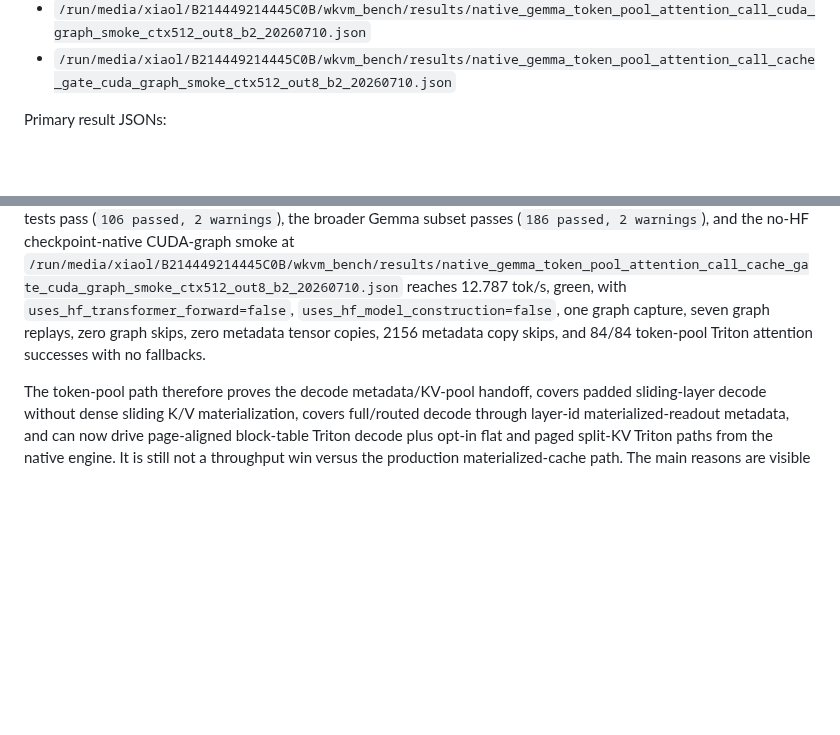
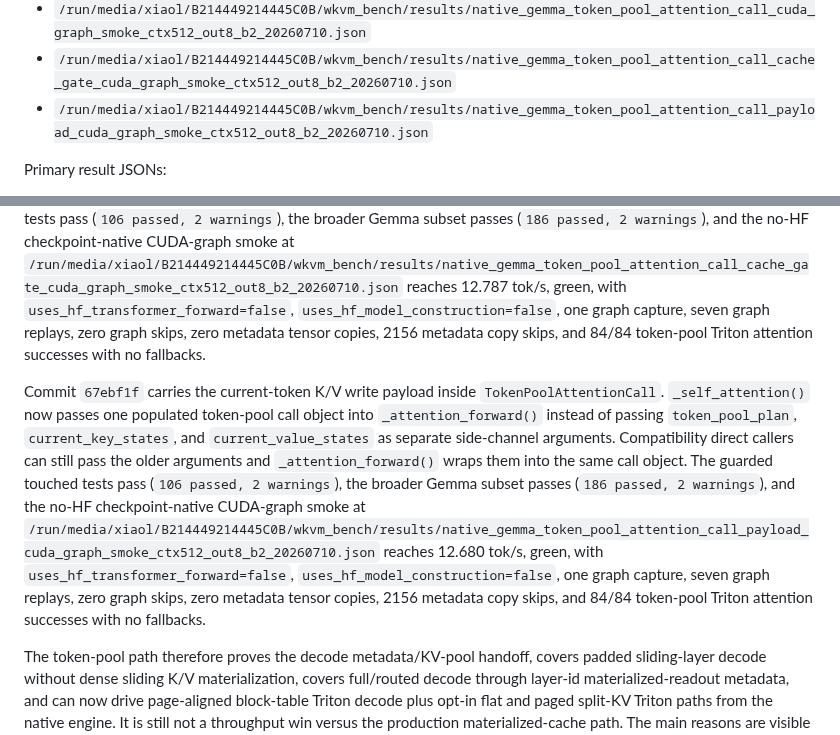
Before and after one commit to xiaol/wkvm, a Markdown page: experiments/results/gemma_native_vllm_sglang_current_compare_20260708.md, 2 parts joined by grey strips. GitHub-like rendering; blank space fills up the shorter version.

Commit message:
Document token-pool attention payload checkpoint

```diff
--- a/experiments/results/gemma_native_vllm_sglang_current_compare_20260708.md
+++ b/experiments/results/gemma_native_vllm_sglang_current_compare_20260708.md
@@ -220,6 +220,7 @@ Latest dispatch/context-resolver artifacts:
 - `/run/media/xiaol/B214449214445C0B/wkvm_bench/results/native_gemma_token_pool_split_plan_stats_cuda_graph_smoke_ctx512_out8_b2_20260710.json`
 - `/run/media/xiaol/B214449214445C0B/wkvm_bench/results/native_gemma_token_pool_attention_call_cuda_graph_smoke_ctx512_out8_b2_20260710.json`
 - `/run/media/xiaol/B214449214445C0B/wkvm_bench/results/native_gemma_token_pool_attention_call_cache_gate_cuda_graph_smoke_ctx512_out8_b2_20260710.json`
+- `/run/media/xiaol/B214449214445C0B/wkvm_bench/results/native_gemma_token_pool_attention_call_payload_cuda_graph_smoke_ctx512_out8_b2_20260710.json`
 
 Primary result JSONs:
 
@@ -557,6 +558,8 @@ Commit `fd9b79f` adds `TokenPoolAttentionCall` and makes `wkvm/runner/gemma_toke
 
 Commit `911a015` moves the remaining dense-cache update gate onto `TokenPoolAttentionCall`. Native forward now asks the call object whether dense materialized cache update should run, so the token-pool attention contract owns the decision that token-pool decode writes current K/V and dense cache update must be skipped. The guarded touched tests pass (`106 passed, 2 warnings`), the broader Gemma subset passes (`186 passed, 2 warnings`), and the no-HF checkpoint-native CUDA-graph smoke at `/run/media/xiaol/B214449214445C0B/wkvm_bench/results/native_gemma_token_pool_attention_call_cache_gate_cuda_graph_smoke_ctx512_out8_b2_20260710.json` reaches 12.787 tok/s, green, with `uses_hf_transformer_forward=false`, `uses_hf_model_construction=false`, one graph capture, seven graph replays, zero graph skips, zero metadata tensor copies, 2156 metadata copy skips, and 84/84 token-pool Triton attention successes with no fallbacks.
 
+Commit `67ebf1f` carries the current-token K/V write payload inside `TokenPoolAttentionCall`. `_self_attention()` now passes one populated token-pool call object into `_attention_forward()` instead of passing `token_pool_plan`, `current_key_states`, and `current_value_states` as separate side-channel arguments. Compatibility direct callers can still pass the older arguments and `_attention_forward()` wraps them into the same call object. The guarded touched tests pass (`106 passed, 2 warnings`), the broader Gemma subset passes (`186 passed, 2 warnings`), and the no-HF checkpoint-native CUDA-graph smoke at `/run/media/xiaol/B214449214445C0B/wkvm_bench/results/native_gemma_token_pool_attention_call_payload_cuda_graph_smoke_ctx512_out8_b2_20260710.json` reaches 12.680 tok/s, green, with `uses_hf_transformer_forward=false`, `uses_hf_model_construction=false`, one graph capture, seven graph replays, zero graph skips, zero metadata tensor copies, 2156 metadata copy skips, and 84/84 token-pool Triton attention successes with no fallbacks.
+
 The token-pool path therefore proves the decode metadata/KV-pool handoff, covers padded sliding-layer decode without dense sliding K/V materialization, covers full/routed decode through layer-id materialized-readout metadata, and can now drive page-aligned block-table Triton decode plus opt-in flat and paged split-KV Triton paths from the native engine. It is still not a throughput win versus the production materialized-cache path. The main reasons are visible in the implementation and metrics: CUDA graph replay now works but is slower than eager no-graph token-pool decode, the reference path gathers and loops over rows when fallback is needed, the current auto-persistent/page-reclaim B8 token-pool row reaches 213.488 tok/s but still trails dense no-graph at 228.219 tok/s, paged split-KV is correct but slower than the current paged tensor path on the measured B8 row, and full/routed coverage still starts from a materialized routed readout plus token-pool slot backfill rather than a native paged/ragged layout.
 
 This is still not comparable to vLLM/SGLang as a native high-throughput inference engine. The main remaining gaps are:
```
